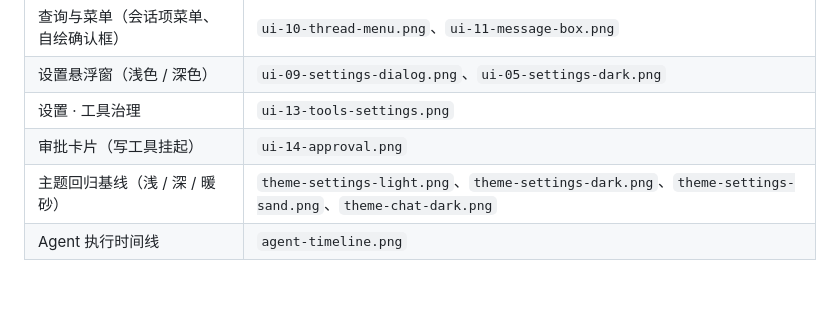
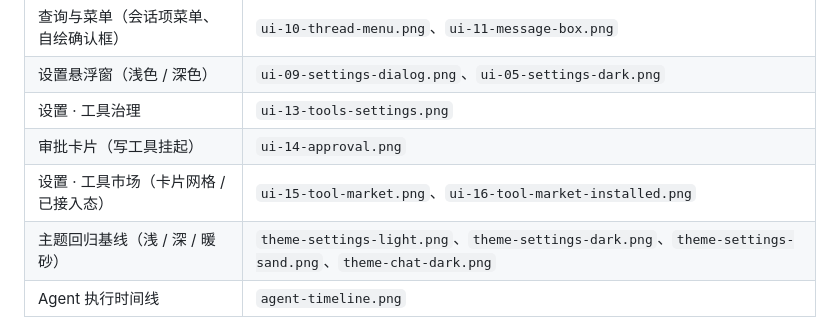
Before and after one commit to calix-cui/my-learning, a Markdown page: docs/design/README.md, the part around the change. GitHub-like rendering; blank space fills up the shorter version.

```diff
--- a/docs/design/README.md
+++ b/docs/design/README.md
@@ -39,6 +39,7 @@
 | 设置悬浮窗（浅色 / 深色） | `ui-09-settings-dialog.png`、`ui-05-settings-dark.png` |
 | 设置 · 工具治理 | `ui-13-tools-settings.png` |
 | 审批卡片（写工具挂起） | `ui-14-approval.png` |
+| 设置 · 工具市场（卡片网格 / 已接入态） | `ui-15-tool-market.png`、`ui-16-tool-market-installed.png` |
 | 主题回归基线（浅 / 深 / 暖砂） | `theme-settings-light.png`、`theme-settings-dark.png`、`theme-settings-sand.png`、`theme-chat-dark.png` |
 | Agent 执行时间线 | `agent-timeline.png` |
 
```
Also changed, not shown: DESIGN.md (+16 -1 lines), docs/mcp.md (+1 -1 lines), docs/images/ui-15-tool-market.png (added), docs/images/ui-16-tool-market-installed.png (added), 6 other files.
